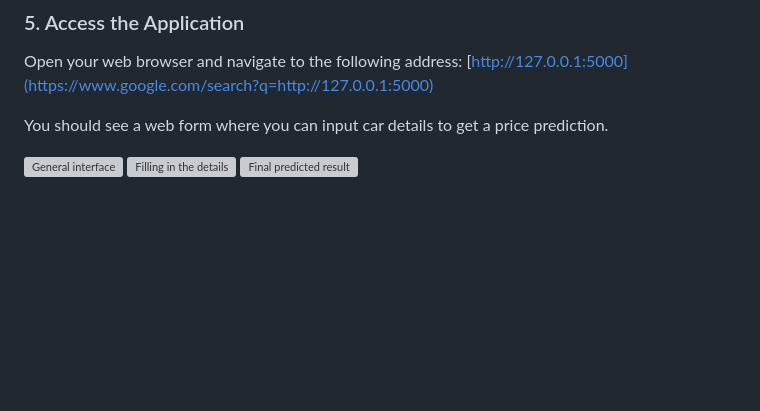
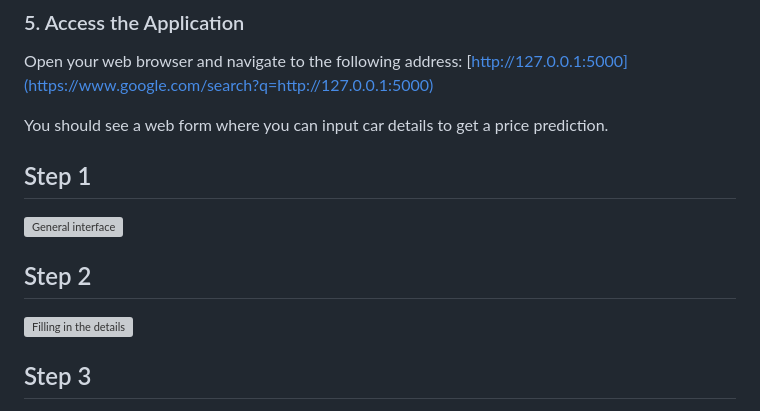
Before and after one commit to SURESH6161/Data-Science, a Markdown page: Supervised/Car_Price_ElasticNet_App/README.md, the part around the change. Drawn GitHub-style; blank space fills up the shorter version; grey boxes are pictures that could not be loaded.

```diff
--- a/Supervised/Car_Price_ElasticNet_App/README.md
+++ b/Supervised/Car_Price_ElasticNet_App/README.md
@@ -105,7 +105,9 @@ Open your web browser and navigate to the following address:
 
 You should see a web form where you can input car details to get a price prediction.
 
-
+## Step 1
 ![General interface](img1.png)
+## Step 2
 ![Filling in the details](img2.png)
+## Step 3
 ![Final predicted result](img3.png)
```
